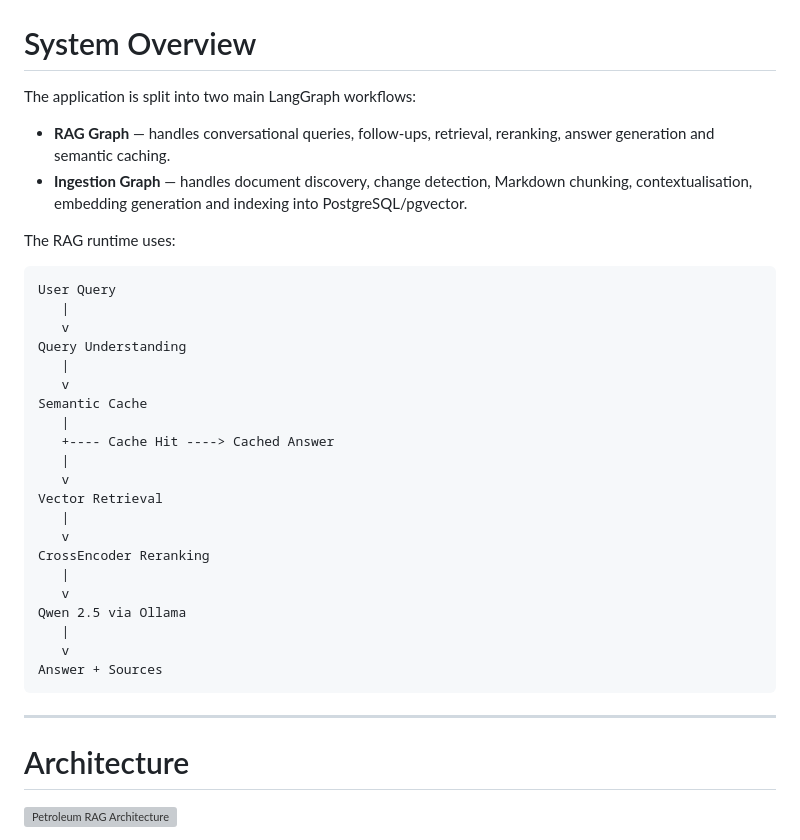
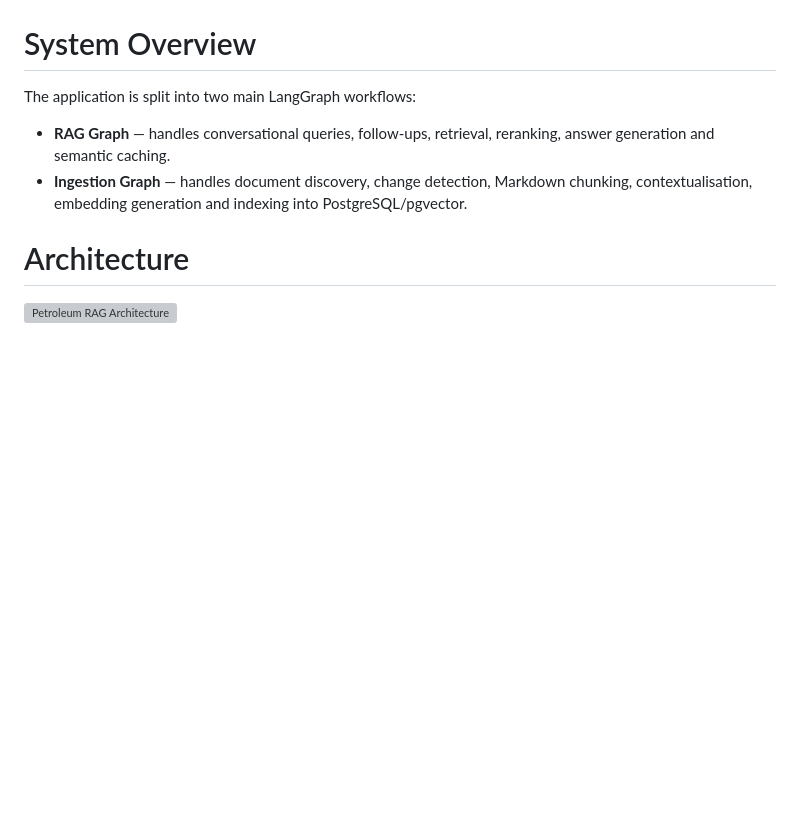
Before and after one commit to chrispsk/petrolium-rag, a Markdown page: README.md, the part around the change. Rendered like a GitHub page; blank space fills up the shorter version; grey boxes are pictures that could not be loaded.

Commit message:
Remove RAG runtime details from README
Removed detailed explanation of the RAG runtime process from the README.

````diff
--- a/README.md
+++ b/README.md
@@ -379,35 +379,6 @@ The application is split into two main LangGraph workflows:
 
 - **RAG Graph** — handles conversational queries, follow-ups, retrieval, reranking, answer generation and semantic caching.
 - **Ingestion Graph** — handles document discovery, change detection, Markdown chunking, contextualisation, embedding generation and indexing into PostgreSQL/pgvector.
-
-
-The RAG runtime uses:
-
-```text
-User Query
-   |
-   v
-Query Understanding
-   |
-   v
-Semantic Cache
-   |
-   +---- Cache Hit ----> Cached Answer
-   |
-   v
-Vector Retrieval
-   |
-   v
-CrossEncoder Reranking
-   |
-   v
-Qwen 2.5 via Ollama
-   |
-   v
-Answer + Sources
-```
-
----
 
 # Architecture
 
````
